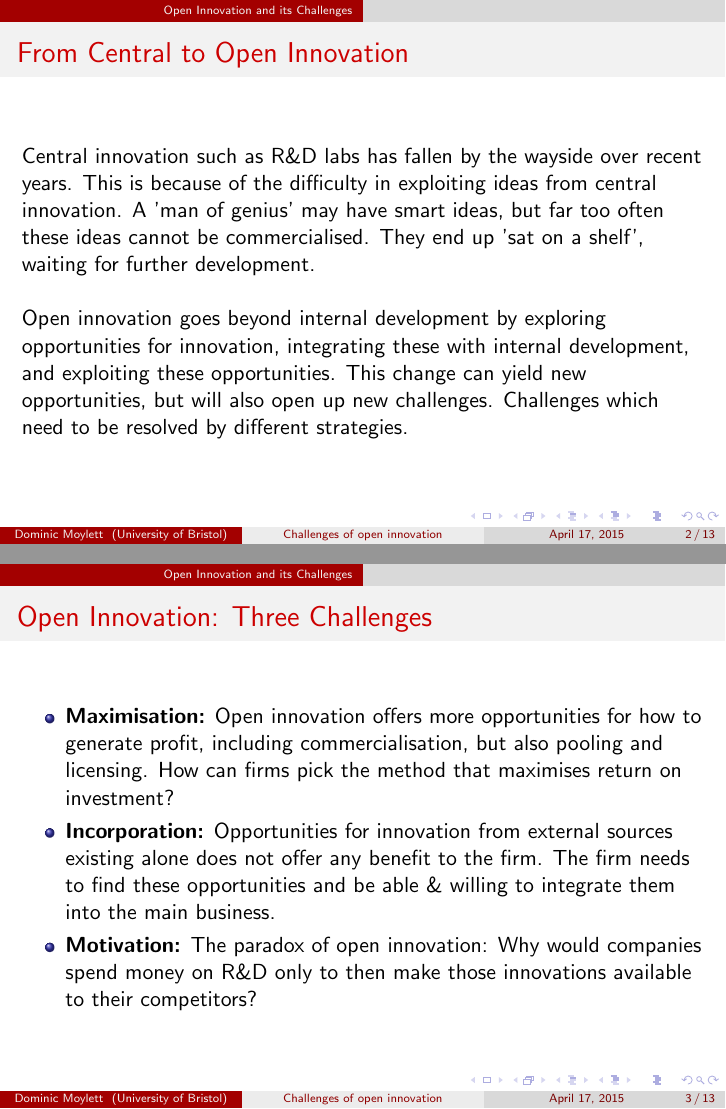
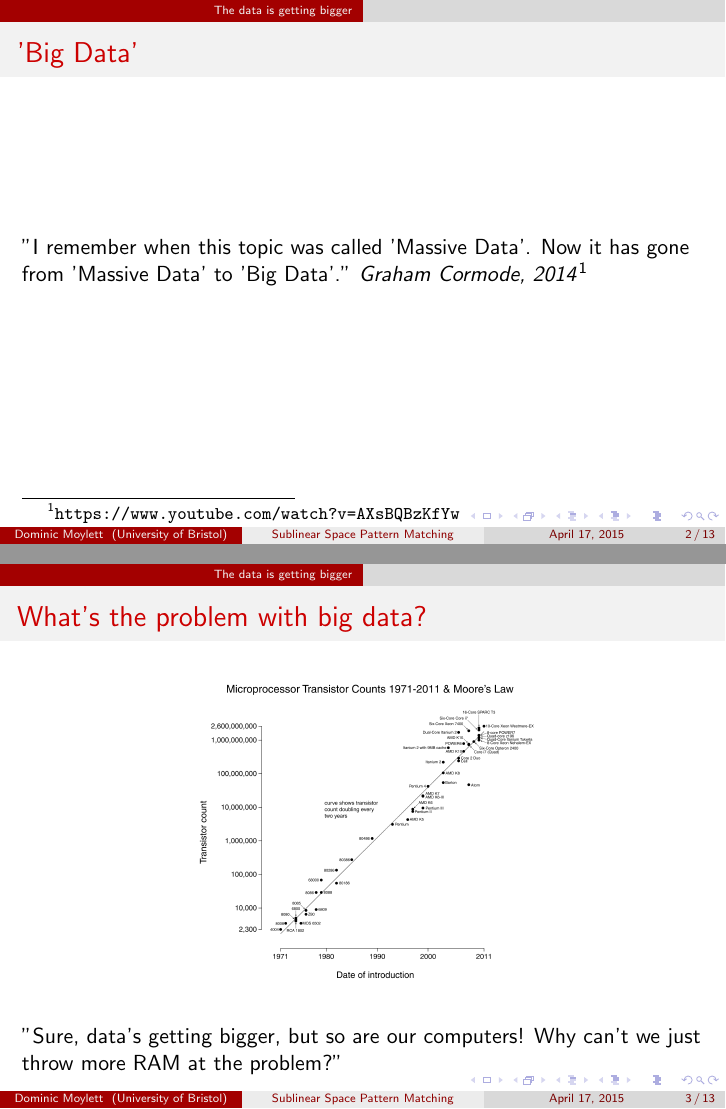
Before and after one commit to aemylt/research_proposal, LaTeX slides (fa2/fa2.tex): pages 2 and 3 of 13, joined at a grey line. Compiled offline with pdfLaTeX.

Commit message:
Started work on FA2.

```diff
--- a/fa2/fa2.tex
+++ b/fa2/fa2.tex
@@ -24,13 +24,14 @@
 }
 
 \usepackage{graphicx} % Allows including images
+\DeclareGraphicsExtensions{.png}
 \usepackage{booktabs} % Allows the use of \toprule, \midrule and \bottomrule in tables
 
 %----------------------------------------------------------------------------------------
 %	TITLE PAGE
 %----------------------------------------------------------------------------------------
 
-\title[Challenges of open innovation]{Joel West \& Scott Gallagher (2006): Challenges of open innovation: the paradox of firm investment in open-source software} % The short title appears at the bottom of every slide, the full title is only on the title page
+\title[Sublinear Space Pattern Matching]{Sublinear Space Pattern Matching: Theory and Practice} % The short title appears at the bottom of every slide, the full title is only on the title page
 
 \author{Dominic Moylett} % Your name
 \institute[University of Bristol] % Your institution as it will appear on the bottom of every slide, may be shorthand to save space
@@ -52,25 +53,23 @@ University of Bristol \\ % Your institution for the title page
 %----------------------------------------------------------------------------------------
 
 %------------------------------------------------
-\section{Open Innovation and its Challenges}
+\section{The data is getting bigger}
 %------------------------------------------------
 
 \begin{frame}
-\frametitle{From Central to Open Innovation}
-Central innovation such as R\&D labs has fallen by the wayside over recent years. This is because of the difficulty in exploiting ideas from central innovation. A 'man of genius' may have smart ideas, but far too often these ideas cannot be commercialised. They end up 'sat on a shelf', waiting for further development.\\~\\
-
-Open innovation goes beyond internal development by exploring opportunities for innovation, integrating these with internal development, and exploiting these opportunities. This change can yield new opportunities, but will also open up new challenges. Challenges which need to be resolved by different strategies.
+\frametitle{'Big Data'}
+"I remember when this topic was called 'Massive Data'. Now it has gone from 'Massive Data' to 'Big Data'."
+\textit{Graham Cormode, 2014}\footnote{\url{https://www.youtube.com/watch?v=AXsBQBzKfYw}}
 \end{frame}
 
 %------------------------------------------------
 
 \begin{frame}
-\frametitle{Open Innovation: Three Challenges}
-\begin{itemize}
-\item \textbf{Maximisation:} Open innovation offers more opportunities for how to generate profit, including commercialisation, but also pooling and licensing. How can firms pick the method that maximises return on investment?
-\item \textbf{Incorporation:} Opportunities for innovation from external sources existing alone does not offer any benefit to the firm. The firm needs to find these opportunities and be able \& willing to integrate them into the main business.
-\item \textbf{Motivation:} The paradox of open innovation: Why would companies spend money on R\&D only to then make those innovations available to their competitors?
-\end{itemize}
+\frametitle{What's the problem with big data?}
+\begin{center}
+\includegraphics[width=0.5\paperwidth]{moores_law}
+\end{center}
+"Sure, data's getting bigger, but so are our computers! Why can't we just throw more RAM at the problem?"
 \end{frame}
 
 %------------------------------------------------
```
Also changed, not shown: fa2/moores_law.png (added).
